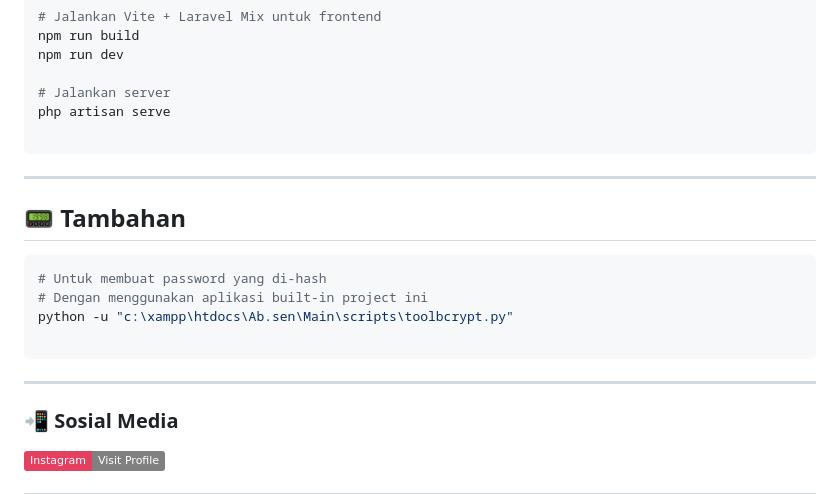
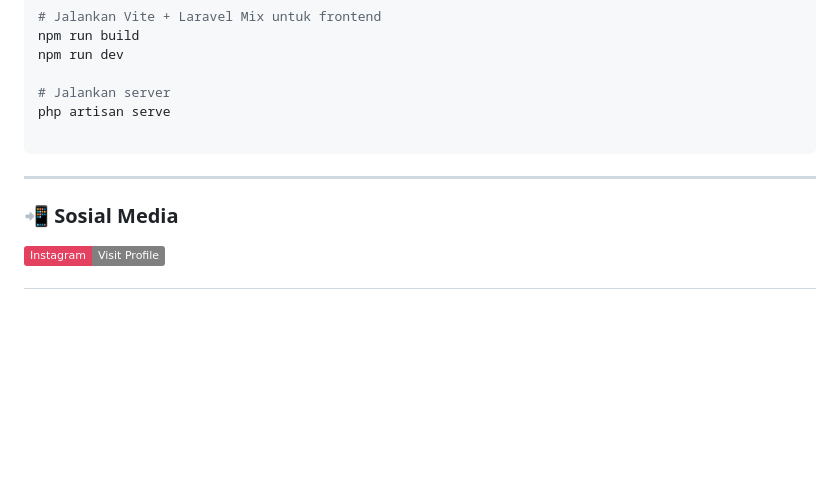
Before and after one commit to NauvalMaulana-damn/CTRL-V-JHIC, a Markdown page: README.md, the part around the change printed below. Rendered like a GitHub page; badges without logos; blank space fills up the shorter version.

Commit message:
Penghapusan kecil pada README.md

````diff
--- a/README.md
+++ b/README.md
@@ -76,17 +76,6 @@ php artisan serve
 
 ---
 
-## 📟 Tambahan
-
-```bash
-# Untuk membuat password yang di-hash
-# Dengan menggunakan aplikasi built-in project ini
-python -u "c:\xampp\htdocs\Ab.sen\Main\scripts\toolbcrypt.py"
-
-```
-
----
-
 ### 📲 Sosial Media
 
 <p align="left">
````
Also changed, not shown: other parts of README.md (+0 -1 lines).
